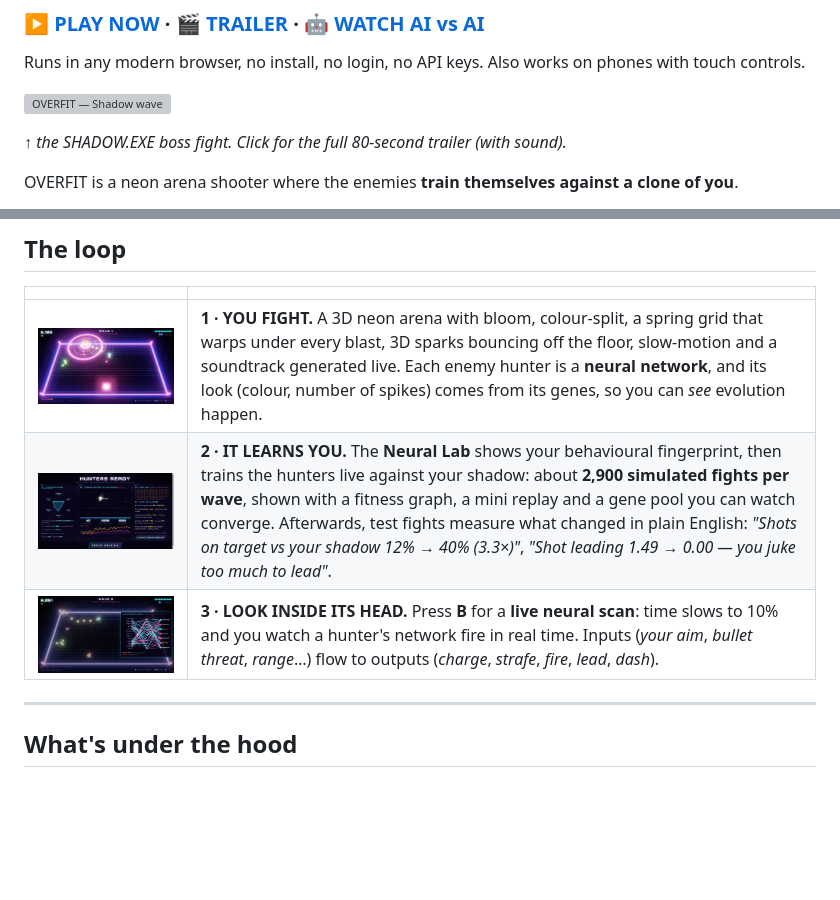
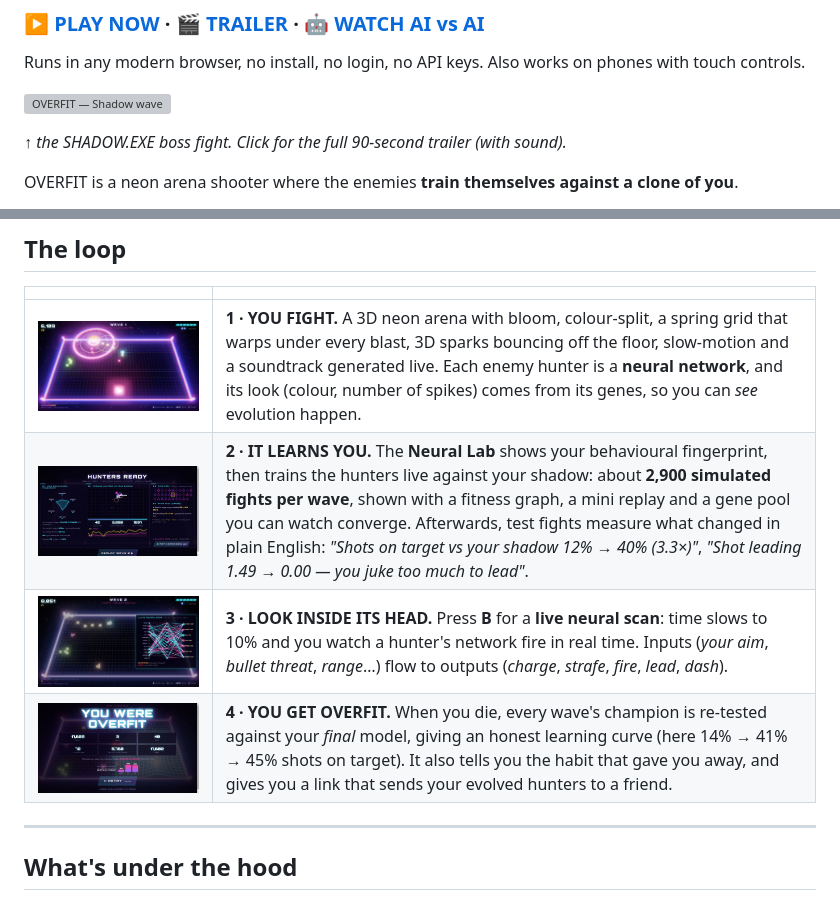
Before and after one commit to Mohammad-Umar7/game-tech-hackathon, a Markdown page: README.md, 2 parts joined by grey strips. Drawn GitHub-style; pictures changed too: docs/gameover.jpg (added), docs/lab.jpg; blank space fills up the shorter version; grey boxes are pictures that could not be loaded.

Commit message:
Final trailer, updated Lab screenshot, game-over learning curve in README

```diff
--- a/README.md
+++ b/README.md
@@ -6,7 +6,7 @@ Runs in any modern browser, no install, no login, no API keys. Also works on pho
 
 [![OVERFIT — Shadow wave](docs/teaser.gif)](https://mohammad-umar7.github.io/game-tech-hackathon/docs/overfit-demo.mp4)
 
-*↑ the SHADOW.EXE boss fight. Click for the full 80-second trailer (with sound).*
+*↑ the SHADOW.EXE boss fight. Click for the full 90-second trailer (with sound).*
 
 OVERFIT is a neon arena shooter where the enemies **train themselves against a clone of you**.
 
@@ -25,6 +25,7 @@ The only way to win is to **stop being predictable**. Playing in ways the model
 | ![gameplay](docs/gameplay.jpg) | **1 · YOU FIGHT.** A 3D neon arena with bloom, colour-split, a spring grid that warps under every blast, 3D sparks bouncing off the floor, slow-motion and a soundtrack generated live. Each enemy hunter is a **neural network**, and its look (colour, number of spikes) comes from its genes, so you can *see* evolution happen. |
 | ![lab](docs/lab.jpg) | **2 · IT LEARNS YOU.** The **Neural Lab** shows your behavioural fingerprint, then trains the hunters live against your shadow: about **2,900 simulated fights per wave**, shown with a fitness graph, a mini replay and a gene pool you can watch converge. Afterwards, test fights measure what changed in plain English: *"Shots on target vs your shadow 12% → 40% (3.3×)"*, *"Shot leading 1.49 → 0.00 — you juke too much to lead"*. |
 | ![brain](docs/brain.jpg) | **3 · LOOK INSIDE ITS HEAD.** Press **B** for a **live neural scan**: time slows to 10% and you watch a hunter's network fire in real time. Inputs (*your aim*, *bullet threat*, *range*…) flow to outputs (*charge*, *strafe*, *fire*, *lead*, *dash*). |
+| ![game over](docs/gameover.jpg) | **4 · YOU GET OVERFIT.** When you die, every wave's champion is re-tested against your *final* model, giving an honest learning curve (here 14% → 41% → 45% shots on target). It also tells you the habit that gave you away, and gives you a link that sends your evolved hunters to a friend. |
 
 ---
 
```
Also changed, not shown: 1 other file.
